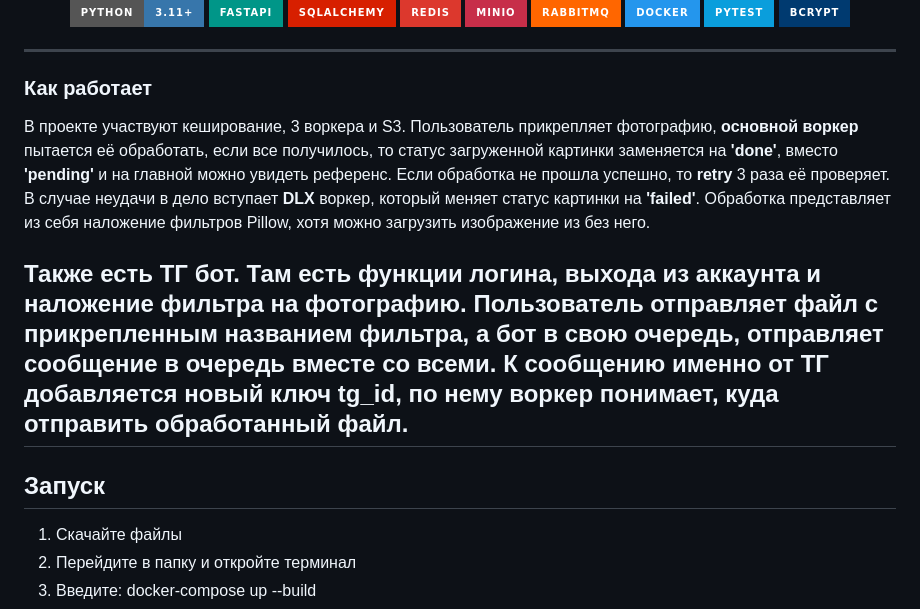
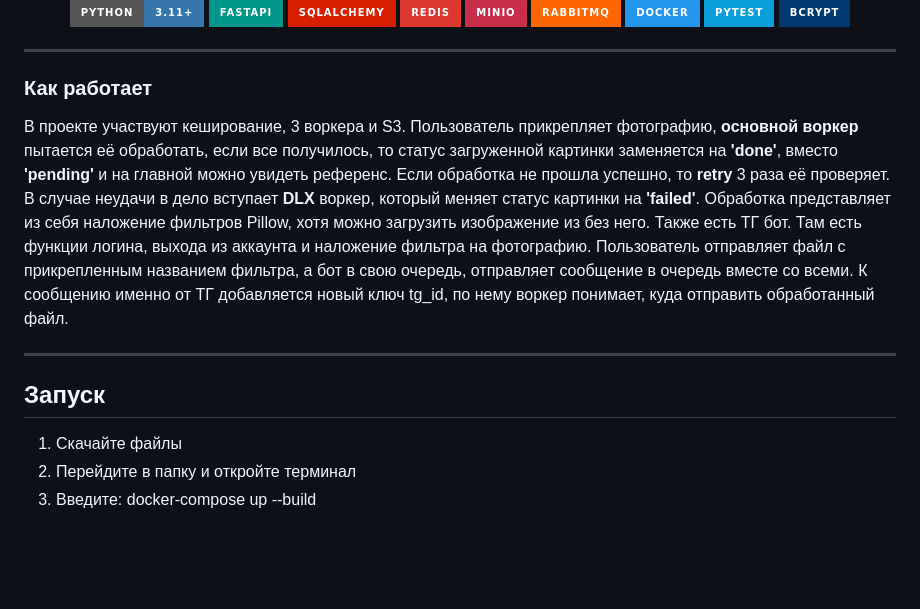
Before and after one commit to RobertAvdeenkov/PillowWorker, a Markdown page: README.md, the part around the change. GitHub-like rendering; badges without logos; blank space fills up the shorter version.

Commit message:
new README

```diff
--- a/README.md
+++ b/README.md
@@ -20,13 +20,15 @@
 ---
 
 ### Как работает
+
 В проекте участвуют кеширование, 3 воркера и S3.
 Пользователь прикрепляет фотографию, **основной воркер** пытается её обработать, если все получилось, то статус загруженной картинки заменяется на **'done'**, вместо **'pending'** и на главной можно увидеть референс. Если обработка не прошла успешно, то **retry** 3 раза её проверяет. В случае неудачи в дело вступает **DLX** воркер, который меняет статус картинки на **'failed'**. Обработка представляет из себя наложение фильтров Pillow, хотя можно загрузить изображение из без него.
+Также есть ТГ бот. Там есть функции логина, выхода из аккаунта и наложение фильтра на фотографию. Пользователь отправляет файл с прикрепленным названием фильтра, а бот в свою очередь, отправляет сообщение в очередь вместе со всеми. К сообщению именно от ТГ добавляется новый ключ tg_id, по нему воркер понимает, куда отправить обработанный файл.
 
-Также есть ТГ бот. Там есть функции логина, выхода из аккаунта и наложение фильтра на фотографию. Пользователь отправляет файл с прикрепленным названием фильтра, а бот в свою очередь, отправляет сообщение в очередь вместе со всеми. К сообщению именно от ТГ добавляется новый ключ tg_id, по нему воркер понимает, куда отправить обработанный файл.
 ---
 
 ## Запуск
+
 1. Скачайте файлы
 2. Перейдите в папку и откройте терминал
 3. Введите: docker-compose up --build
```
